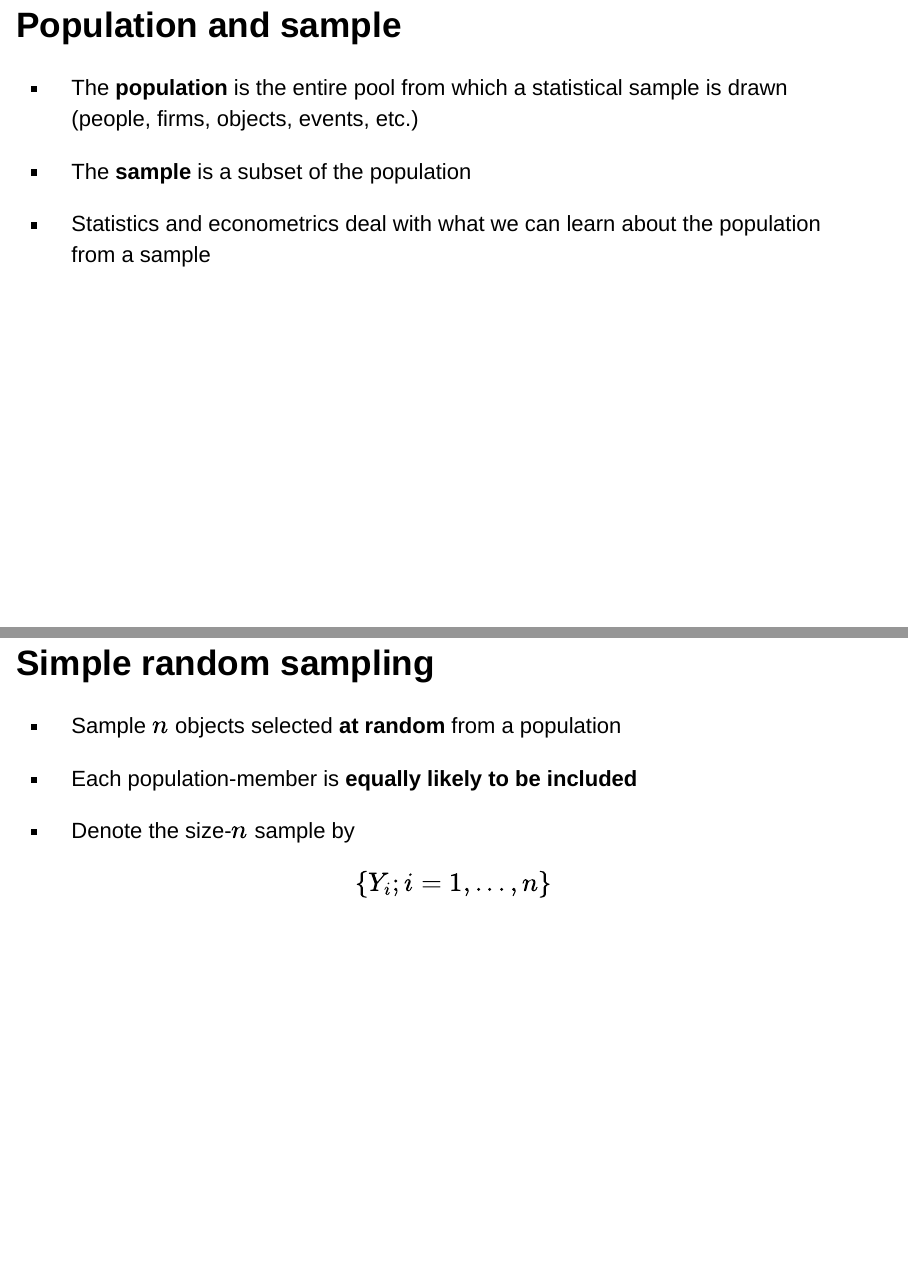
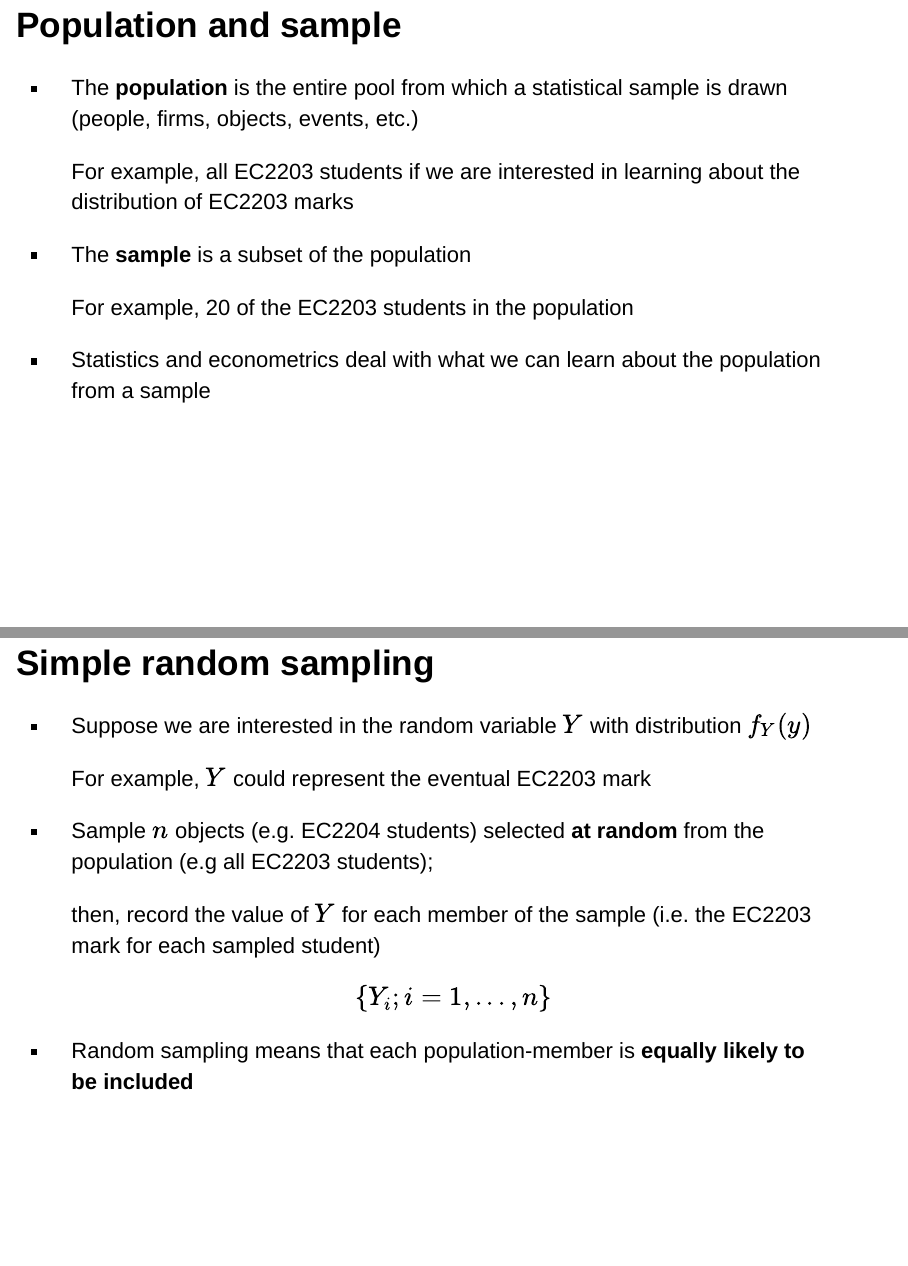
Before and after one commit to jspbag/RHUL-EC2203-random-sampling-and-sampling-distributions, an R Markdown document (index.Rmd): pages 3 and 4 of 10, joined at a grey line. Rendered offline with R 4.5, knitr and Pandoc, with nearby package versions; drawn as Slidy slides in place of the format the file asks for.

Commit message:
Updated slides

```diff
--- a/index.Rmd
+++ b/index.Rmd
@@ -55,16 +55,24 @@ Based on Stock and Watson, ch. 3
 
 - The **population** is the entire pool from which a statistical sample is drawn (people, firms, objects, events, etc.)
 
+  For example, all EC2203 students if we are interested in learning about the distribution of EC2203 marks
+
 - The **sample** is a subset of the population
+
+  For example, 20 of the EC2203 students in the population
 
 - Statistics and econometrics deal with what we can learn about the population from a sample
 
 ## Simple random sampling
 
-- Sample $n$ objects selected **at random** from a population
+- Suppose we are interested in the random variable $Y$ with distribution $f_Y(y)$
 
-- Each population-member is **equally likely to be included**
+  For example, $Y$ could represent the eventual EC2203 mark
 
-- Denote the size-$n$ sample by
+- Sample $n$ objects (e.g. EC2204 students) selected **at random** from the population (e.g all EC2203 students);
+
+  then, record the value of $Y$ for each member of the sample (i.e. the EC2203 mark for each sampled student)
 
   $$\{Y_i; i=1,...,n\}$$
+
+- Random sampling means that each population-member is **equally likely to be included**
```
Also changed, not shown: index.html, index.Rmd (5 more changed lines).
